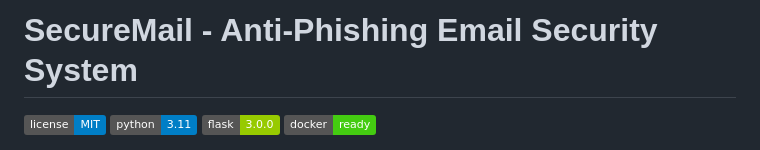
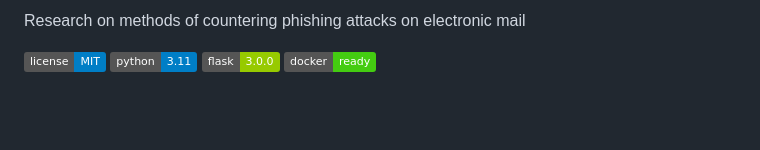
Before and after one commit to rymtayanelya2005/my_email_site, a Markdown page: README.md, the part around the change. GitHub-like rendering; badges without logos; blank space fills up the shorter version.

Commit message:
Revise title to emphasize phishing research
Updated project title to reflect research focus.

```diff
--- a/README.md
+++ b/README.md
@@ -1,4 +1,4 @@
-# SecureMail - Anti-Phishing Email Security System
+Research on methods of countering phishing attacks on electronic mail
 
 ![License](https://img.shields.io/badge/license-MIT-blue.svg)
 ![Python](https://img.shields.io/badge/python-3.11-blue.svg)
```
